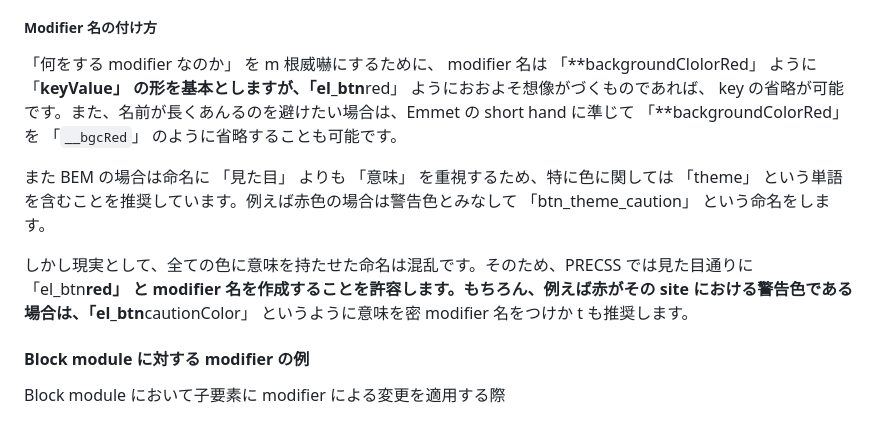
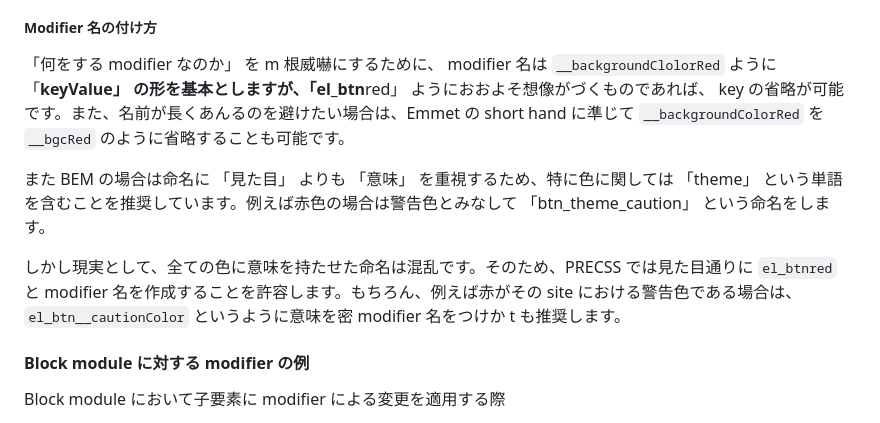
Before and after one commit to yongwoon/ebook-css-design, a Markdown page: docs/precss.md, the part around the change. Drawn GitHub-style.

```diff
--- a/docs/precess.md
+++ b/docs/precss.md
@@ -345,11 +345,11 @@ block module と element module の境界を画一的に定義することは残
 
 ##### Modifier 名の付け方
 
-「何をする modifier なのか」 を m 根威嚇にするために、 modifier 名は 「**backgroundClolorRed」 ように 「**keyValue」 の形を基本としますが、「el_btn**red」 ようにおおよそ想像がづくものであれば、 key の省略が可能です。また、名前が長くあんるのを避けたい場合は、Emmet の short hand に準じて 「**backgroundColorRed」 を 「`__bgcRed`」 のように省略することも可能です。
+「何をする modifier なのか」 を m 根威嚇にするために、 modifier 名は `__backgroundClolorRed` ように 「**keyValue」 の形を基本としますが、「el_btn**red」 ようにおおよそ想像がづくものであれば、 key の省略が可能です。また、名前が長くあんるのを避けたい場合は、Emmet の short hand に準じて `__backgroundColorRed` を `__bgcRed` のように省略することも可能です。
 
 また BEM の場合は命名に 「見た目」 よりも 「意味」 を重視するため、特に色に関しては 「theme」 という単語を含むことを推奨しています。例えば赤色の場合は警告色とみなして 「btn_theme_caution」 という命名をします。
 
-しかし現実として、全ての色に意味を持たせた命名は混乱です。そのため、PRECSS では見た目通りに 「el_btn**red」 と modifier 名を作成することを許容します。もちろん、例えば赤がその site における警告色である場合は、「el_btn**cautionColor」 というように意味を密 modifier 名をつけか t も推奨します。
+しかし現実として、全ての色に意味を持たせた命名は混乱です。そのため、PRECSS では見た目通りに `el_btnred` と modifier 名を作成することを許容します。もちろん、例えば赤がその site における警告色である場合は、`el_btn__cautionColor` というように意味を密 modifier 名をつけか t も推奨します。
 
 #### Block module に対する modifier の例
 
```
Also changed, not shown: README.md (+1 -0 lines), project/README.md (+21 -1 lines), project/docs/img/ch04-figure4-3.png (added), project/docs/img/ch04-header-layout.png (added), 3 other files.
